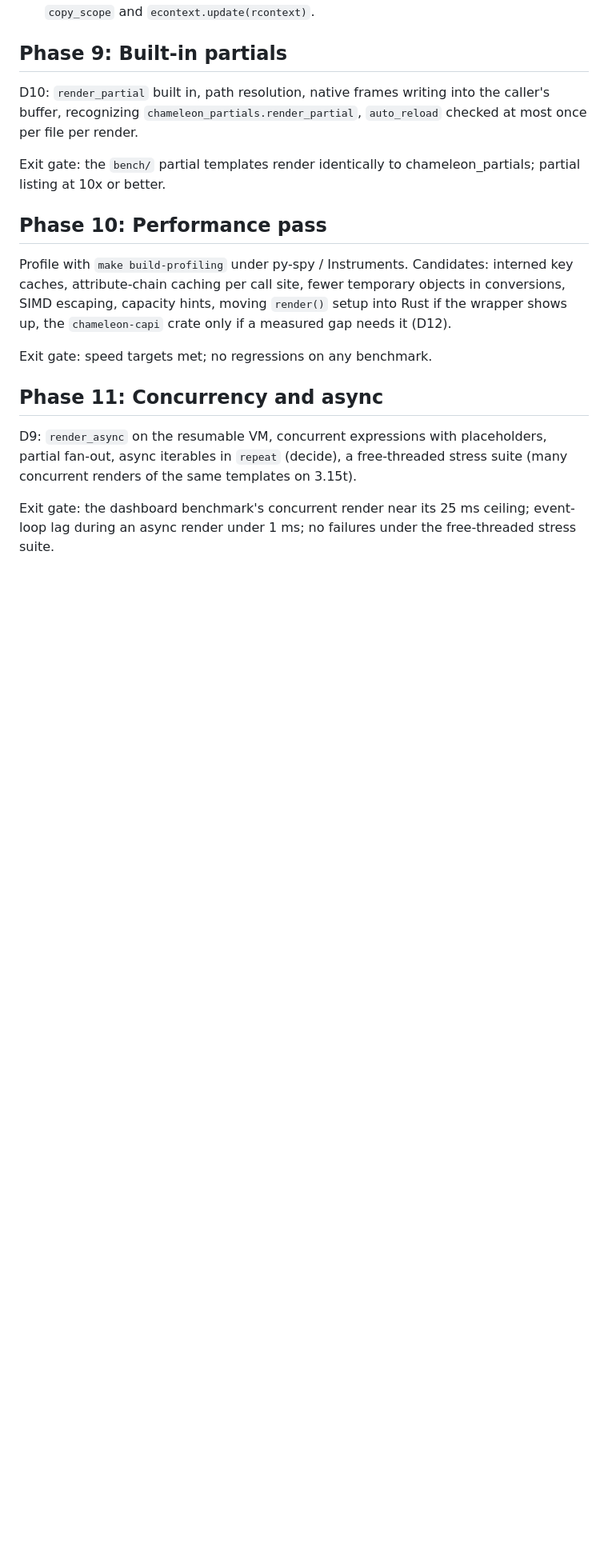
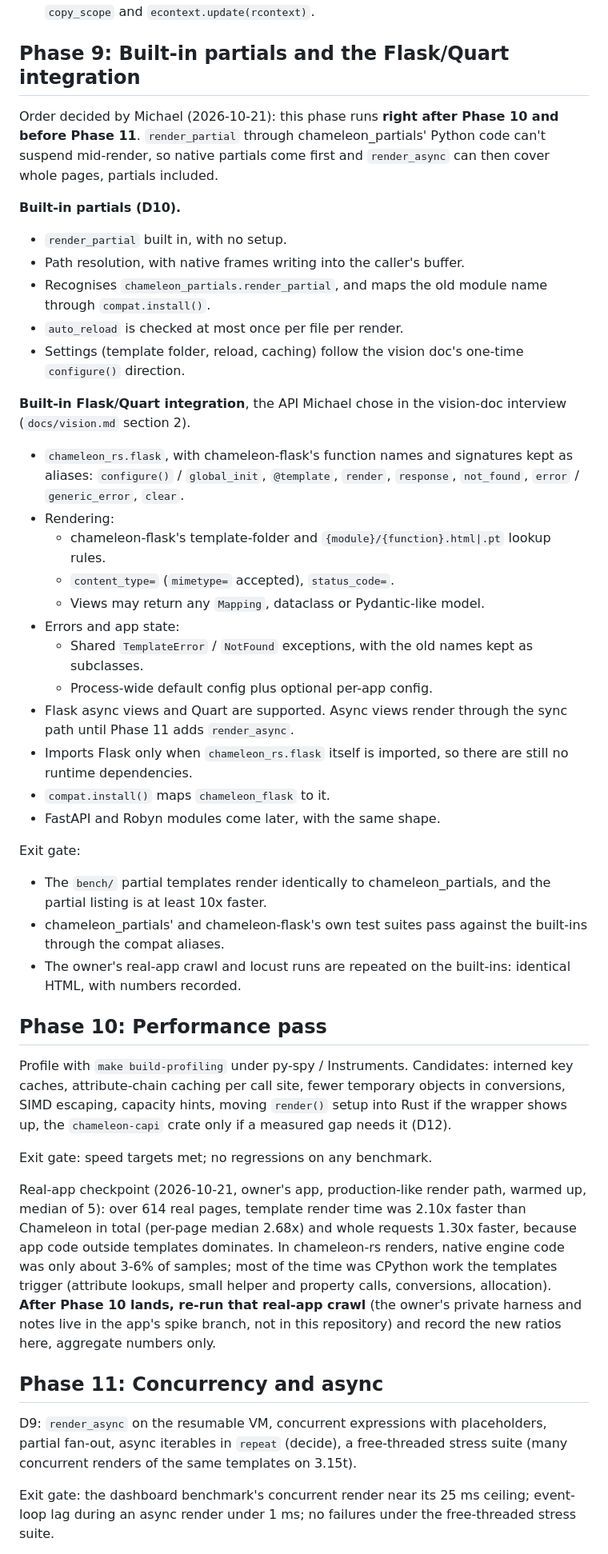
Before and after one commit to mikeckennedy/chameleon-rs, a Markdown page: docs/plan.md, the part around one of its changes. Shown at 80% size. Rendered like a GitHub page; blank space fills up the shorter version.

Commit message:
partials included.

```diff
--- a/docs/plan.md
+++ b/docs/plan.md
@@ -998,14 +998,46 @@ Carried forward:
   escape pass when nothing needs escaping; (6) macro and slot overhead: copy-on-write
   `copy_scope` and `econtext.update(rcontext)`.
 
-## Phase 9: Built-in partials
+## Phase 9: Built-in partials and the Flask/Quart integration
 
-D10: `render_partial` built in, path resolution, native frames writing into the caller's
-buffer, recognizing `chameleon_partials.render_partial`, `auto_reload` checked at most once per
-file per render.
+Order decided by Michael (2026-10-21): this phase runs **right after Phase 10 and before Phase 11**.
+`render_partial` through chameleon_partials' Python code can't suspend mid-render, so native partials
+come first and `render_async` can then cover whole pages, partials included.
 
-Exit gate: the `bench/` partial templates render identically to chameleon_partials; partial
-listing at 10x or better.
+**Built-in partials (D10).**
+- `render_partial` built in, with no setup.
+- Path resolution, with native frames writing into the caller's buffer.
+- Recognises `chameleon_partials.render_partial`, and maps the old module name through
+  `compat.install()`.
+- `auto_reload` is checked at most once per file per render.
+- Settings (template folder, reload, caching) follow the vision doc's one-time `configure()` direction.
+
+**Built-in Flask/Quart integration**, the API Michael chose in the vision-doc interview (`docs/vision.md`
+section 2).
+- `chameleon_rs.flask`, with chameleon-flask's function names and signatures kept as aliases:
+  `configure()` / `global_init`, `@template`, `render`, `response`, `not_found`, `error` /
+  `generic_error`, `clear`.
+- Rendering:
+  - chameleon-flask's template-folder and `{module}/{function}.html|.pt` lookup rules.
+  - `content_type=` (`mimetype=` accepted), `status_code=`.
+  - Views may return any `Mapping`, dataclass or Pydantic-like model.
+- Errors and app state:
+  - Shared `TemplateError` / `NotFound` exceptions, with the old names kept as subclasses.
+  - Process-wide default config plus optional per-app config.
+- Flask async views and Quart are supported. Async views render through the sync path until Phase 11
+  adds `render_async`.
+- Imports Flask only when `chameleon_rs.flask` itself is imported, so there are still no runtime
+  dependencies.
+- `compat.install()` maps `chameleon_flask` to it.
+- FastAPI and Robyn modules come later, with the same shape.
+
+Exit gate:
+- The `bench/` partial templates render identically to chameleon_partials, and the partial listing is
+  at least 10x faster.
+- chameleon_partials' and chameleon-flask's own test suites pass against the built-ins through the
+  compat aliases.
+- The owner's real-app crawl and locust runs are repeated on the built-ins: identical HTML, with
+  numbers recorded.
 
 ## Phase 10: Performance pass
 
@@ -1016,6 +1048,14 @@ escaping, capacity hints, moving `render()` setup into Rust if the wrapper shows
 
 Exit gate: speed targets met; no regressions on any benchmark.
 
+Real-app checkpoint (2026-10-21, owner's app, production-like render path, warmed up, median of 5): over
+614 real pages, template render time was 2.10x faster than Chameleon in total (per-page median 2.68x) and
+whole requests 1.30x faster, because app code outside templates dominates. In chameleon-rs renders, native
+engine code was only about 3-6% of samples; most of the time was CPython work the templates trigger
+(attribute lookups, small helper and property calls, conversions, allocation). **After Phase 10 lands,
+re-run that real-app crawl** (the owner's private harness and notes live in the app's spike branch, not in
+this repository) and record the new ratios here, aggregate numbers only.
+
 ## Phase 11: Concurrency and async
 
 D9: `render_async` on the resumable VM, concurrent expressions with placeholders, partial
```
Also changed, not shown: other parts of docs/plan.md (+4 -0 lines), docs/vision.md (+3 -0 lines).
